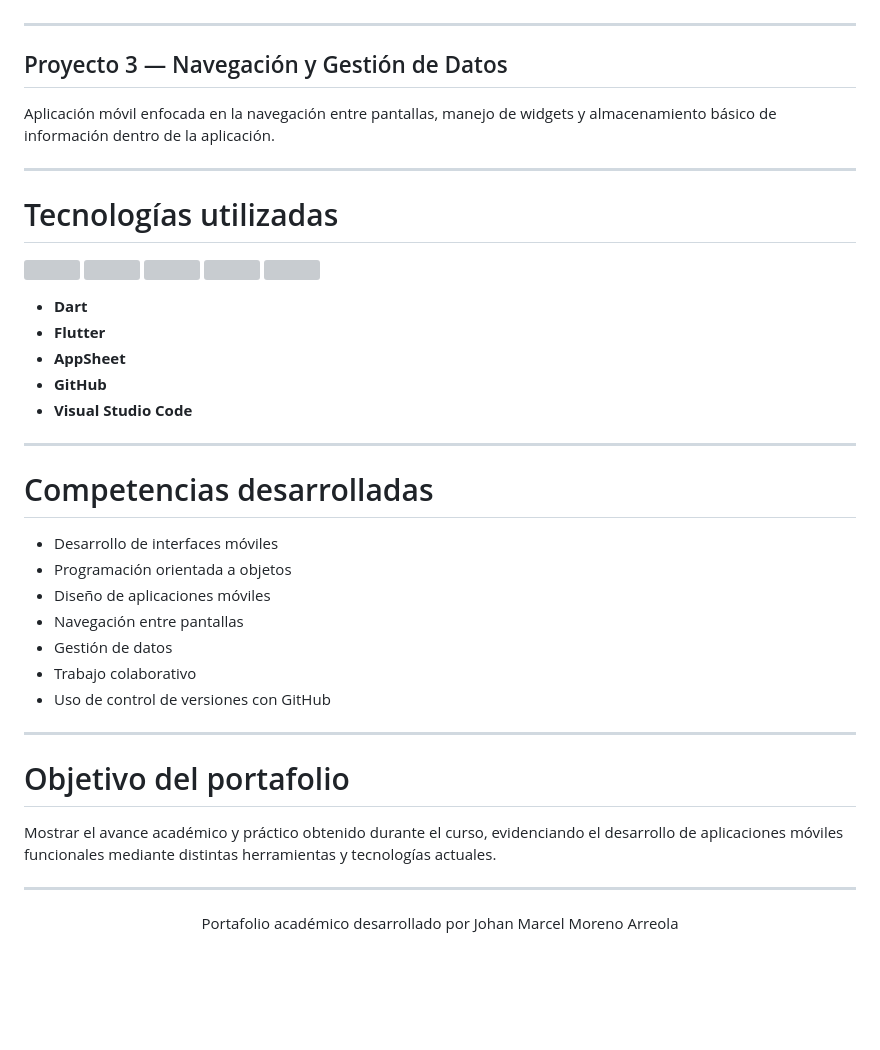
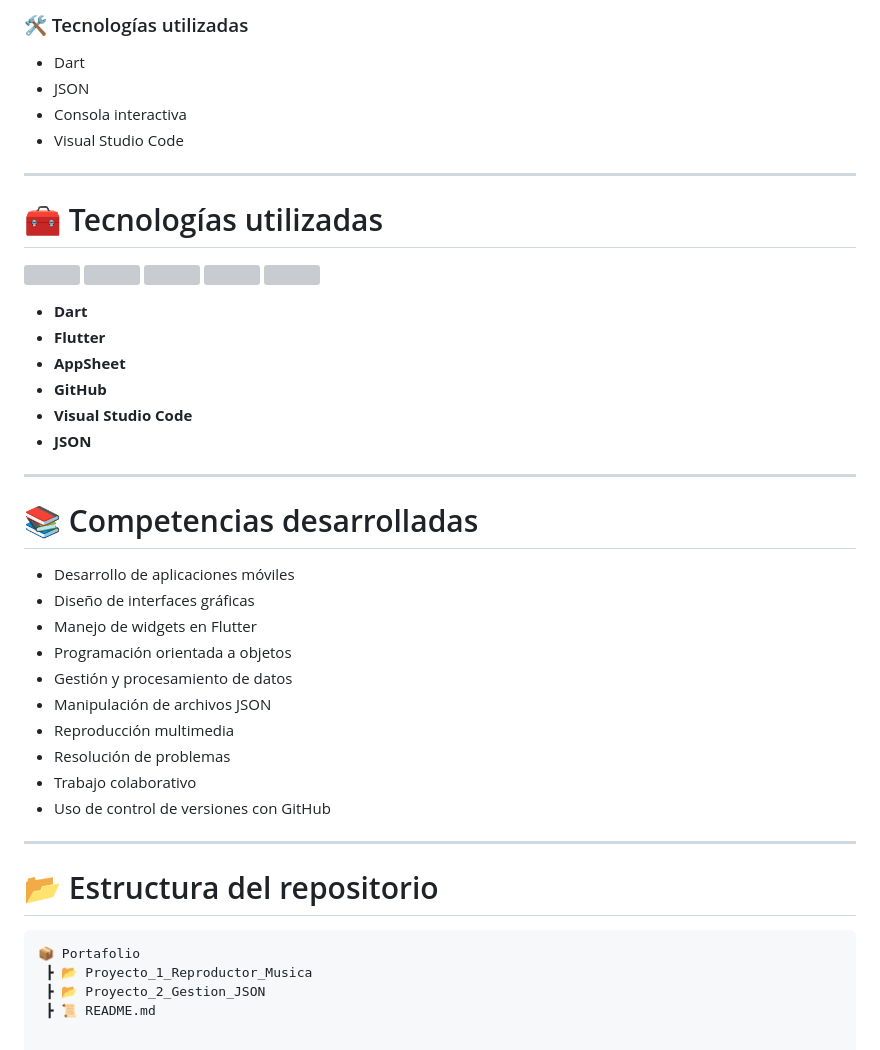
Before and after one commit to John640512/PortafolioMoviles_JohanMarcelMorenoArreola, a Markdown page: README.md, the part around one of its changes. Drawn GitHub-style; blank space fills up the shorter version; grey boxes are pictures that could not be loaded.

````diff
--- a/README.md
+++ b/README.md
@@ -42,12 +80,13 @@ Sistema desarrollado utilizando AppSheet para la administración y control de ve
+### 🛠 Tecnologías utilizadas
+
+- Dart
+- JSON
+- Consola interactiva
+- Visual Studio Code
 
 ---
 
-## Proyecto 3 — Navegación y Gestión de Datos
-Aplicación móvil enfocada en la navegación entre pantallas, manejo de widgets y almacenamiento básico de información dentro de la aplicación.
-
----
-
-# Tecnologías utilizadas
+# 🧰 Tecnologías utilizadas
 
 <p align="left">
   <img src="https://skillicons.dev/icons?i=dart" />
@@ -62,27 +101,29 @@ Aplicación móvil enfocada en la navegación entre pantallas, manejo de widgets
 - **AppSheet**
 - **GitHub**
 - **Visual Studio Code**
+- **JSON**
 
 ---
 
-# Competencias desarrolladas
+# 📚 Competencias desarrolladas
 
-- Desarrollo de interfaces móviles
+- Desarrollo de aplicaciones móviles
+- Diseño de interfaces gráficas
+- Manejo de widgets en Flutter
 - Programación orientada a objetos
-- Diseño de aplicaciones móviles
-- Navegación entre pantallas
-- Gestión de datos
+- Gestión y procesamiento de datos
+- Manipulación de archivos JSON
+- Reproducción multimedia
+- Resolución de problemas
 - Trabajo colaborativo
 - Uso de control de versiones con GitHub
 
 ---
 
-# Objetivo del portafolio
+# 📂 Estructura del repositorio
 
-Mostrar el avance académico y práctico obtenido durante el curso, evidenciando el desarrollo de aplicaciones móviles funcionales mediante distintas herramientas y tecnologías actuales.
-
----
-
-<p align="center">
-  Portafolio académico desarrollado por Johan Marcel Moreno Arreola
-</p>
+```bash
+📦 Portafolio
+ ┣ 📂 Proyecto_1_Reproductor_Musica
+ ┣ 📂 Proyecto_2_Gestion_JSON
+ ┣ 📜 README.md
````
Also changed, not shown: other parts of README.md (+49 -11 lines).
